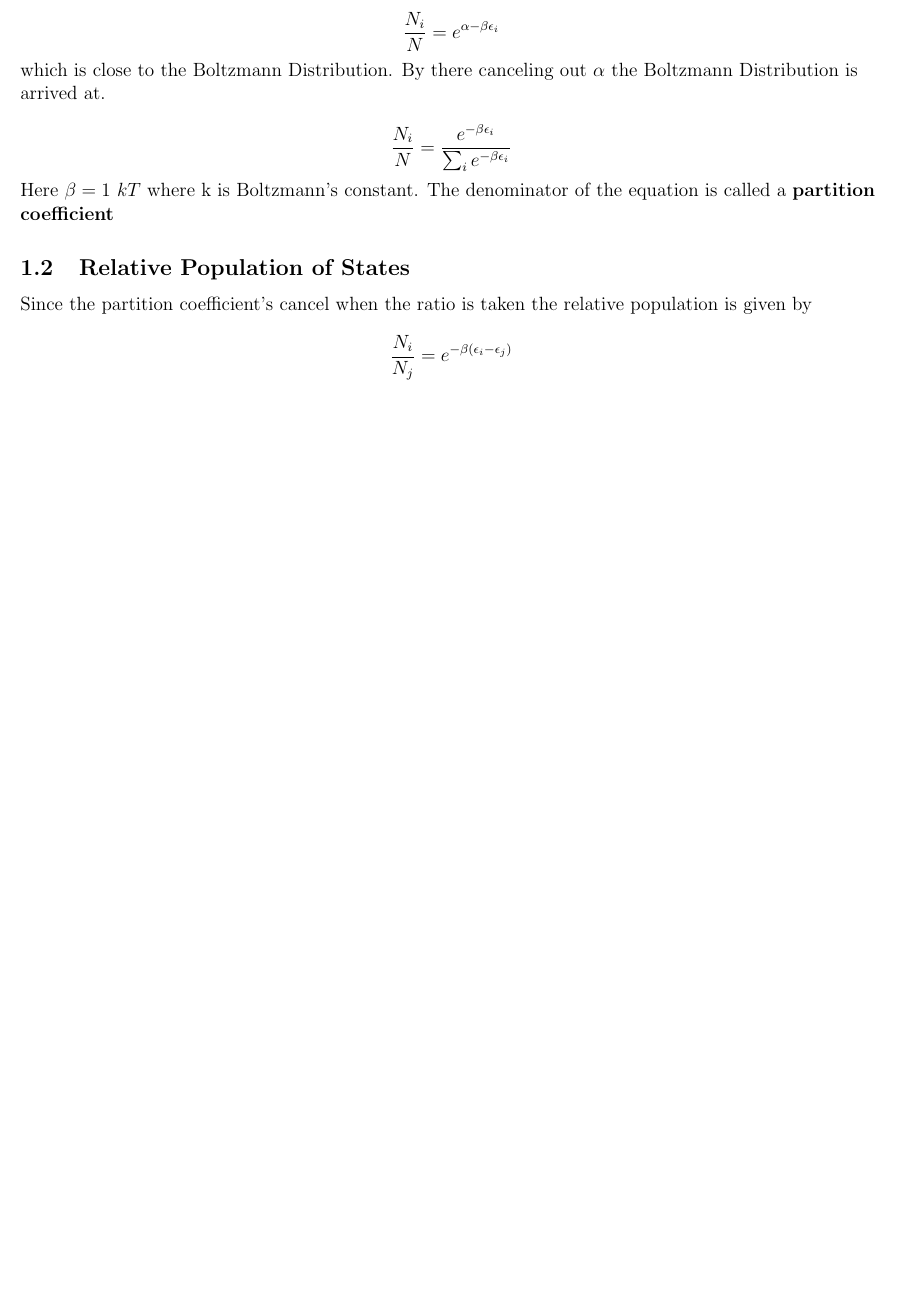
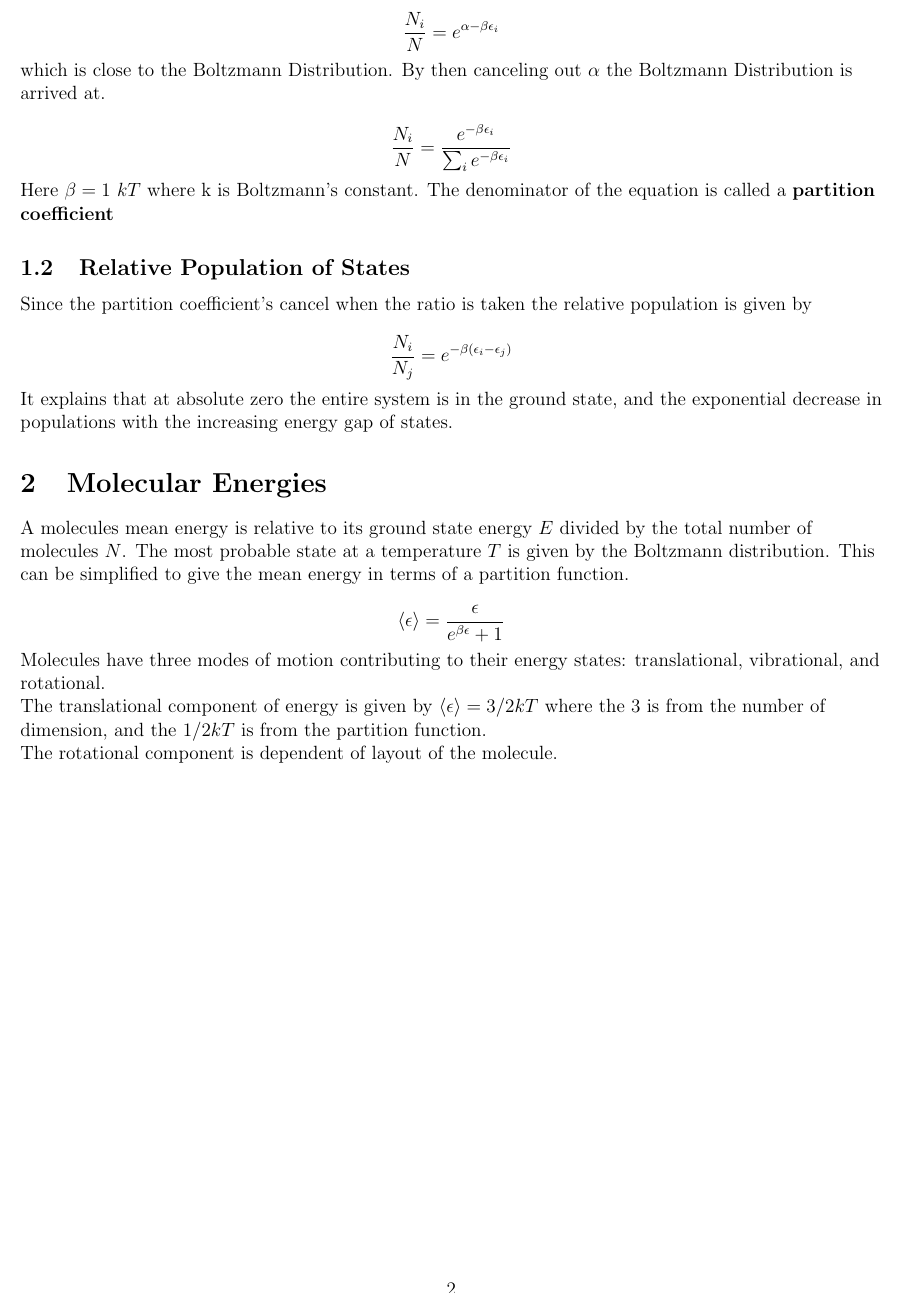
Before and after one commit to ALescoulie/pchem2_notes, a LaTeX document (energy_dist.tex): part of page 2 of 2, cut so that both start at the same text, the shorter picture padded with empty space. Compiled offline with pdfLaTeX.

Commit message:
energy dist notes

```diff
--- a/energy_dist.tex
+++ b/energy_dist.tex
@@ -61,7 +61,7 @@ where $\alpha$ and $\beta$ are constants. By inserting the equation for $\ln{\ma
     \frac{N_i}{N} = e^{\alpha - \beta \epsilon_i}
 \end{equation*}
 
-which is close to the Boltzmann Distribution. By there canceling out $\alpha$ the Boltzmann Distribution is arrived at.
+which is close to the Boltzmann Distribution. By then canceling out $\alpha$ the Boltzmann Distribution is arrived at.
 
 \begin{equation*}
     \frac{N_i}{N} = \frac{e^{-\beta \epsilon_i}}{\sum_i e^{-\beta \epsilon_i}}
@@ -77,6 +77,20 @@ Since the partition coefficient's cancel when the ratio is taken the relative po
     \frac{N_i}{N_j} = e^{-\beta(\epsilon_i - \epsilon_j)}
 \end{equation*}
 
+It explains that at absolute zero the entire system is in the ground state, and the exponential decrease in populations with the increasing energy gap of states.
 
+\section{Molecular Energies}
+
+A molecules mean energy is relative to its ground state energy $E$ divided by the total number of molecules $N$. The most probable state at a temperature $T$ is given by the Boltzmann distribution. This can be simplified to give the mean energy in terms of a partition function.
+
+\begin{equation*}
+    \langle \epsilon \rangle = \frac{\epsilon}{e^{\beta \epsilon} + 1}
+\end{equation*}
+
+Molecules have three modes of motion contributing to their energy states: translational, vibrational, and rotational.
+
+The translational component of energy is given by $\langle \epsilon \rangle = 3/2 kT$ where the $3$ is from the number of dimension, and the $1/2 kT$ is from the partition function.
+
+The rotational component is dependent of layout of the molecule.
 \end{flushleft}
 \end{document}
```
Also changed, not shown: energy_dist.pdf, 5 other files.
